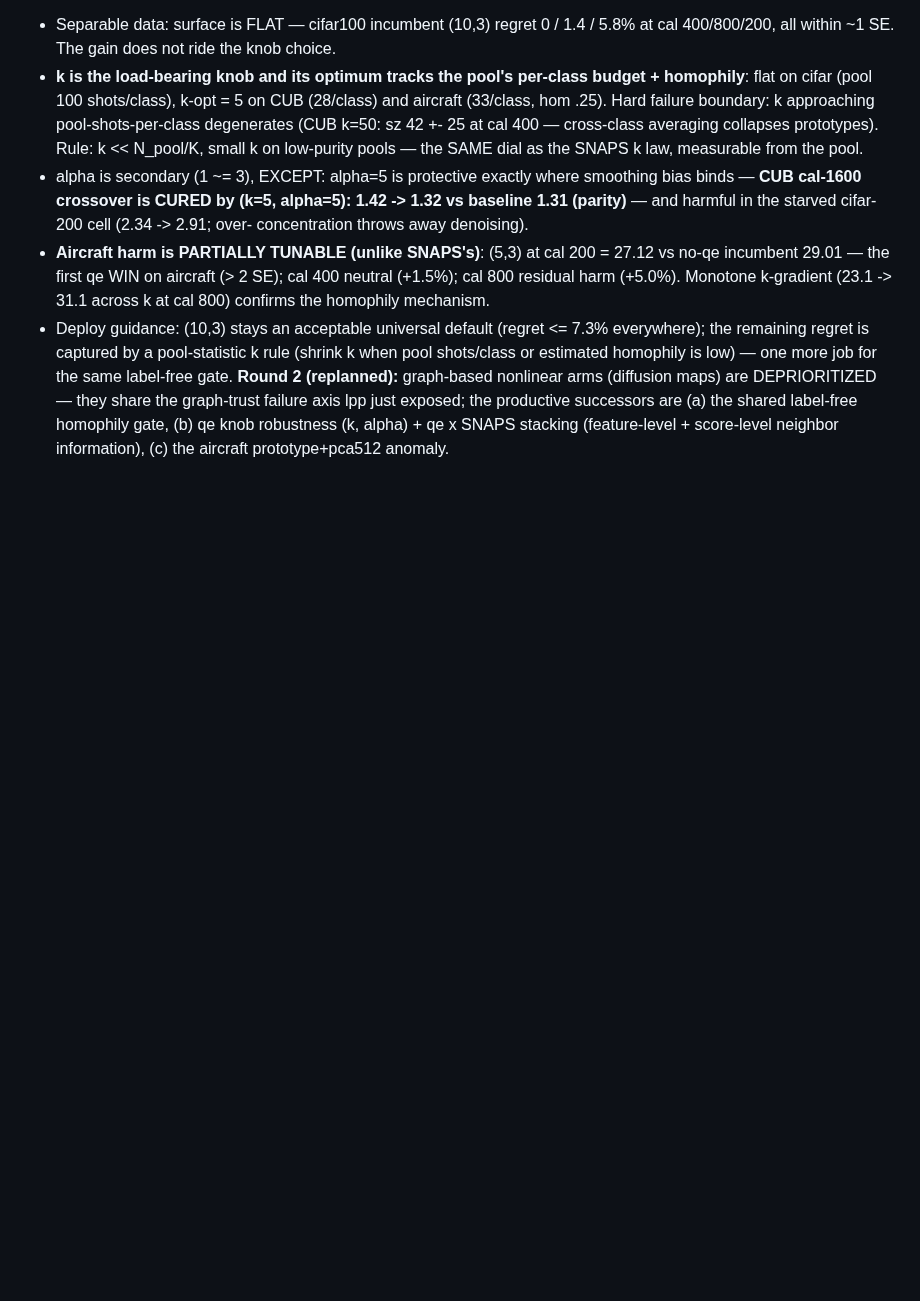
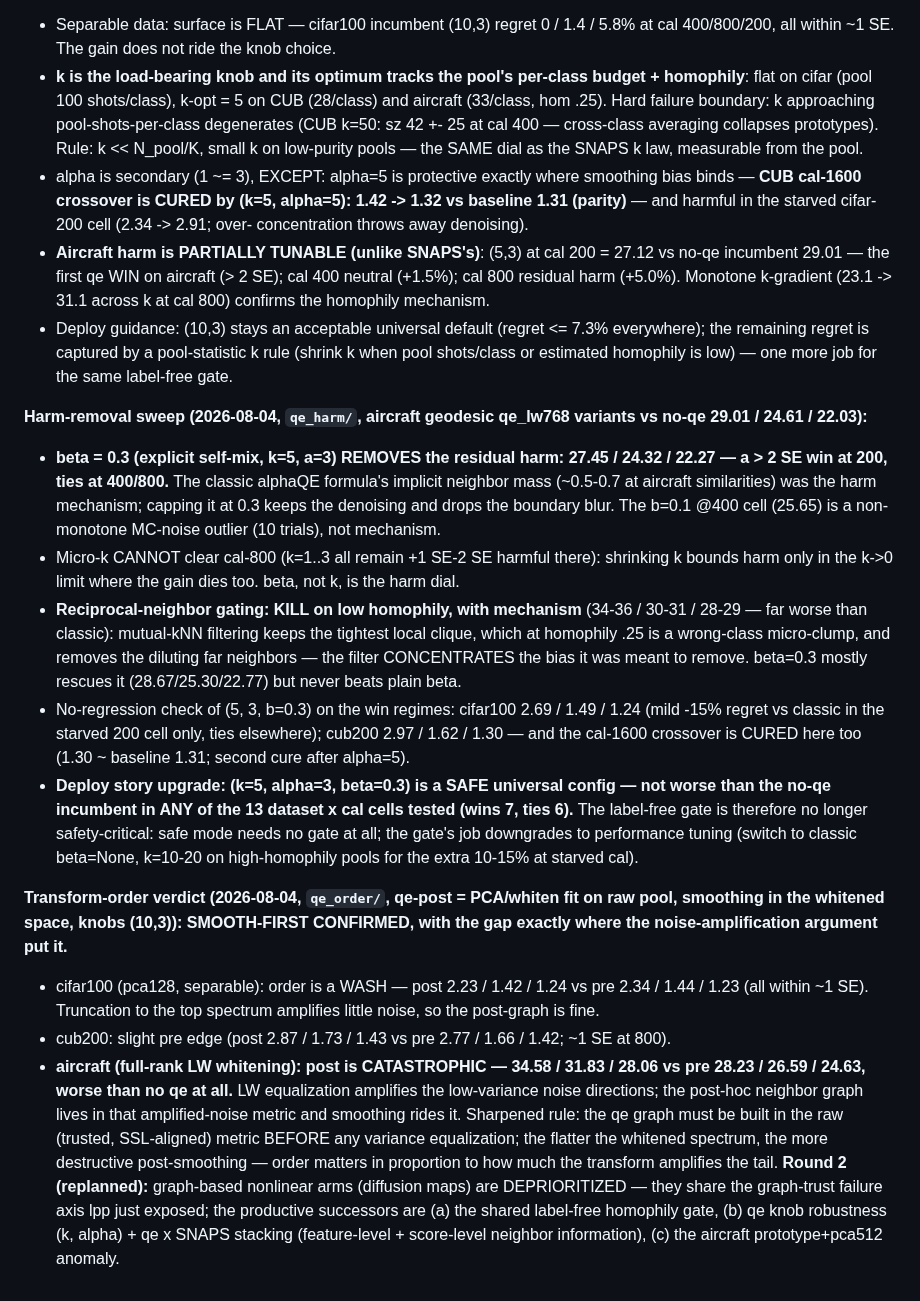
Before and after one commit to idolaxer8/ssl-cp-research, a Markdown page: docs/pool_repr_menu_plan.md, the part around the change. GitHub-like rendering; blank space fills up the shorter version.

Commit message:
harm-removal + order VERDICTS: beta=0.3 kills aircraft harm; smooth-first confirmed
beta=0.3 self-mix (k=5,a=3) removes the aircraft residual harm
(27.45/24.32/22.27 vs no-qe 29.01/24.61/22.03) and cures the CUB-1600
crossover (1.30); (5,3,b.3) is a SAFE universal config -- never worse
than the incumbent in all 13 cells tested -- downgrading the gate from
safety-critical to performance tuning. Micro-k cannot clear cal-800;
reciprocal gating killed with mechanism (concentrates wrong-class
bias at low homophily). Order experiment: qe-post ties qe-pre on
separable/pca128, catastrophic on aircraft/LW-full-rank -- smooth-first
confirmed, destructiveness scales with tail amplification.

Co-Authored-By: Claude Fable 5 <noreply@anthropic.com>

```diff
--- a/docs/pool_repr_menu_plan.md
+++ b/docs/pool_repr_menu_plan.md
@@ -446,6 +446,56 @@ CANNIBALIZATION — qe subsumes SNAPS.**
   (regret <= 7.3% everywhere); the remaining regret is captured by a
   pool-statistic k rule (shrink k when pool shots/class or estimated
   homophily is low) — one more job for the same label-free gate.
+
+**Harm-removal sweep (2026-08-04, `qe_harm/`, aircraft geodesic
+qe_lw768 variants vs no-qe 29.01 / 24.61 / 22.03):**
+- **beta = 0.3 (explicit self-mix, k=5, a=3) REMOVES the residual harm:
+  27.45 / 24.32 / 22.27 — a > 2 SE win at 200, ties at 400/800.** The
+  classic alphaQE formula's implicit neighbor mass (~0.5-0.7 at
+  aircraft similarities) was the harm mechanism; capping it at 0.3
+  keeps the denoising and drops the boundary blur. The b=0.1 @400 cell
+  (25.65) is a non-monotone MC-noise outlier (10 trials), not
+  mechanism.
+- Micro-k CANNOT clear cal-800 (k=1..3 all remain +1 SE-2 SE harmful
+  there): shrinking k bounds harm only in the k->0 limit where the
+  gain dies too. beta, not k, is the harm dial.
+- **Reciprocal-neighbor gating: KILL on low homophily, with mechanism**
+  (34-36 / 30-31 / 28-29 — far worse than classic): mutual-kNN
+  filtering keeps the tightest local clique, which at homophily .25 is
+  a wrong-class micro-clump, and removes the diluting far neighbors —
+  the filter CONCENTRATES the bias it was meant to remove. beta=0.3
+  mostly rescues it (28.67/25.30/22.77) but never beats plain beta.
+- No-regression check of (5, 3, b=0.3) on the win regimes: cifar100
+  2.69 / 1.49 / 1.24 (mild -15% regret vs classic in the starved 200
+  cell only, ties elsewhere); cub200 2.97 / 1.62 / 1.30 — and the
+  cal-1600 crossover is CURED here too (1.30 ~ baseline 1.31; second
+  cure after alpha=5).
+- **Deploy story upgrade: (k=5, alpha=3, beta=0.3) is a SAFE universal
+  config — not worse than the no-qe incumbent in ANY of the 13
+  dataset x cal cells tested (wins 7, ties 6).** The label-free gate is
+  therefore no longer safety-critical: safe mode needs no gate at all;
+  the gate's job downgrades to performance tuning (switch to classic
+  beta=None, k=10-20 on high-homophily pools for the extra 10-15% at
+  starved cal).
+
+**Transform-order verdict (2026-08-04, `qe_order/`, qe-post =
+PCA/whiten fit on raw pool, smoothing in the whitened space, knobs
+(10,3)): SMOOTH-FIRST CONFIRMED, with the gap exactly where the
+noise-amplification argument put it.**
+- cifar100 (pca128, separable): order is a WASH — post 2.23 / 1.42 /
+  1.24 vs pre 2.34 / 1.44 / 1.23 (all within ~1 SE). Truncation to the
+  top spectrum amplifies little noise, so the post-graph is fine.
+- cub200: slight pre edge (post 2.87 / 1.73 / 1.43 vs pre 2.77 / 1.66 /
+  1.42; ~1 SE at 800).
+- **aircraft (full-rank LW whitening): post is CATASTROPHIC — 34.58 /
+  31.83 / 28.06 vs pre 28.23 / 26.59 / 24.63, worse than no qe at
+  all.** LW equalization amplifies the low-variance noise directions;
+  the post-hoc neighbor graph lives in that amplified-noise metric and
+  smoothing rides it. Sharpened rule: the qe graph must be built in the
+  raw (trusted, SSL-aligned) metric BEFORE any variance equalization;
+  the flatter the whitened spectrum, the more destructive
+  post-smoothing — order matters in proportion to how much the
+  transform amplifies the tail.
 **Round 2 (replanned):** graph-based nonlinear arms (diffusion maps) are
 DEPRIORITIZED — they share the graph-trust failure axis lpp just exposed;
 the productive successors are (a) the shared label-free homophily gate,
```
